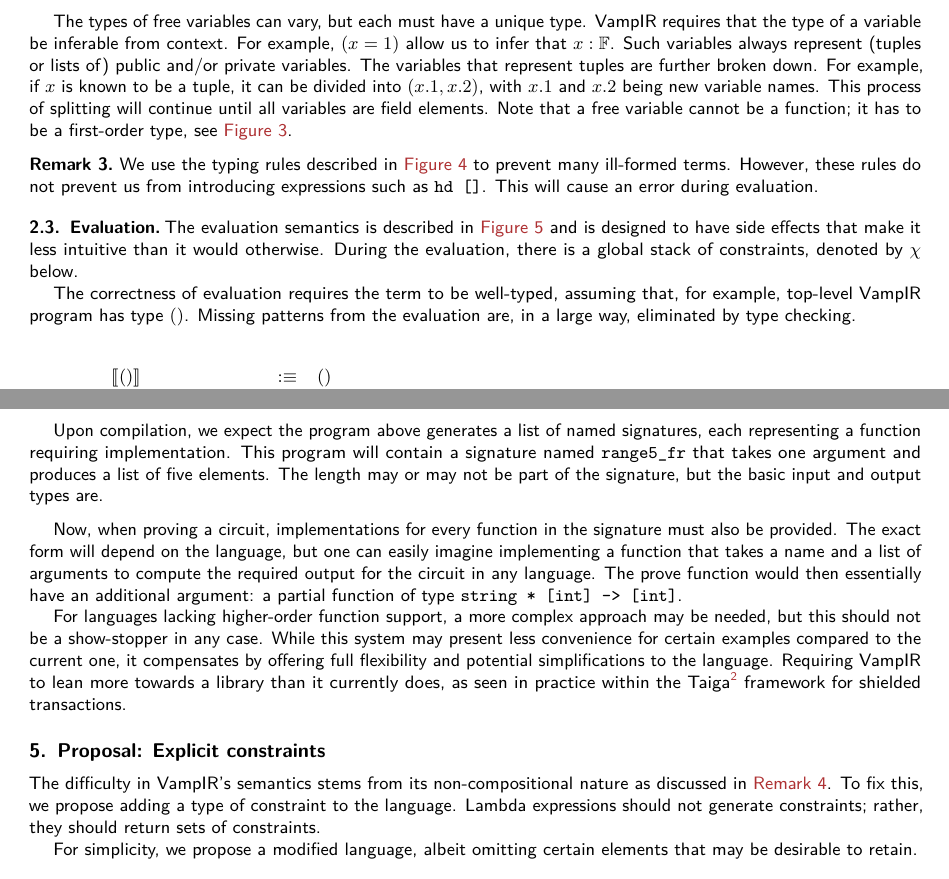
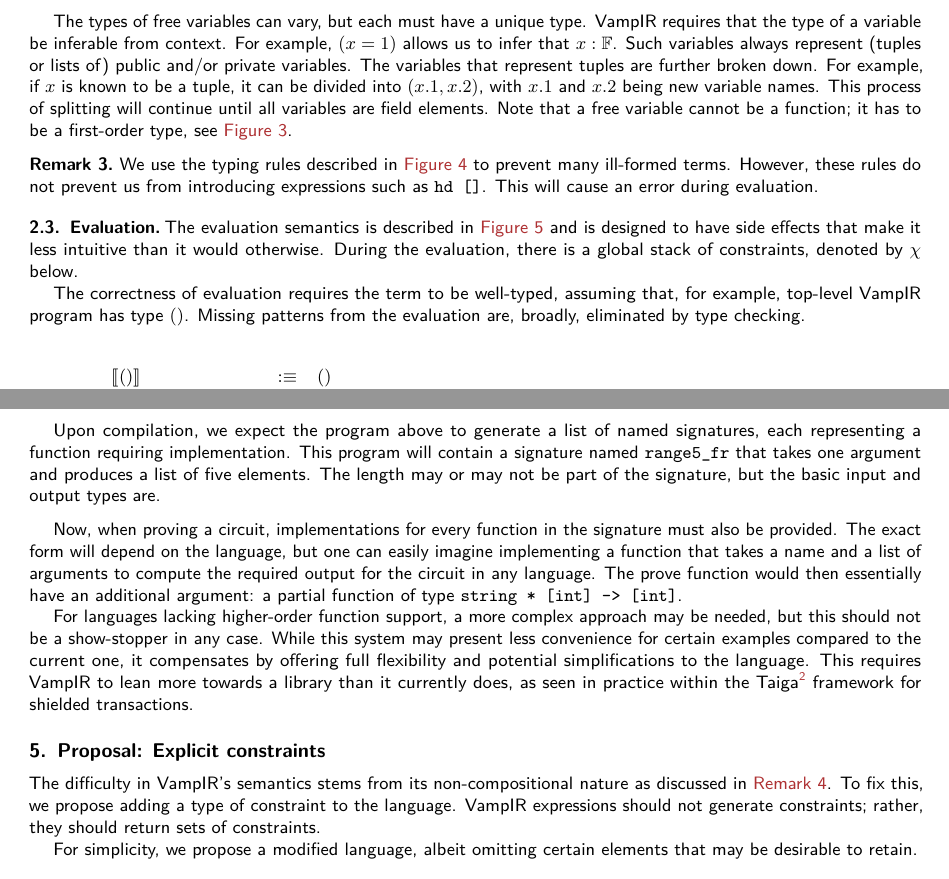
Before and after one commit to anoma/ART-2023-Hart-Rethinking-VampIR, a LaTeX document (main.tex): two parts of pages 3 and 5 of 7, joined at a grey line, cut so that both start at the same text. Compiled offline with pdfLaTeX.

Commit message:
Update on Overleaf.

```diff
--- a/main.tex
+++ b/main.tex
@@ -133,7 +133,7 @@ Variables $T$ and $U$ are types as in~\Cref{fig:types}.
 \end{figure}
 
 
-The types of free variables can vary, but each must have a unique type. \VampIR{} requires that the type of a variable be inferable from context. For example, $(x = 1)$ allow us to infer that $x : \mathbb{F}$. Such variables always represent (tuples or lists of) public and/or private variables. The variables that represent tuples are further broken down. For example, if $x$ is known to be a tuple, it can be divided into $(x.1, x.2)$, with $x.1$ and $x.2$ being new variable names. This process of splitting will continue until all variables are field elements. Note that a free variable cannot be a function; it has to be a first-order type, see~\Cref{eq:first-order-type}.
+The types of free variables can vary, but each must have a unique type. \VampIR{} requires that the type of a variable be inferable from context. For example, $(x = 1)$ allows us to infer that $x : \mathbb{F}$. Such variables always represent (tuples or lists of) public and/or private variables. The variables that represent tuples are further broken down. For example, if $x$ is known to be a tuple, it can be divided into $(x.1, x.2)$, with $x.1$ and $x.2$ being new variable names. This process of splitting will continue until all variables are field elements. Note that a free variable cannot be a function; it has to be a first-order type, see~\Cref{eq:first-order-type}.
 
 \begin{remark}
 We use the typing rules described in~\Cref{fig:typing-rules-1} to prevent many ill-formed terms. However, these rules do not prevent us from introducing expressions such as \texttt{hd  []}. This will cause an error during evaluation.
@@ -143,7 +143,7 @@ We use the typing rules described in~\Cref{fig:typing-rules-1} to prevent many i
 
 The evaluation semantics is described in~\Cref{fig:enter-label} and is designed to have side effects that make it less intuitive than it would otherwise. During the evaluation, there is a global stack of constraints, denoted by $\chi$ below.
 
-The correctness of evaluation requires the term to be well-typed, assuming that, for example, top-level \VampIR{} program has type $()$. Missing patterns from the evaluation are, in a large way, eliminated by type checking.
+The correctness of evaluation requires the term to be well-typed, assuming that, for example, top-level \VampIR{} program has type $()$. Missing patterns from the evaluation are, broadly, eliminated by type checking.
 
 \begin{figure}[!htb]
     \centering
@@ -244,17 +244,17 @@ def range5 a = {
 };
 \end{minted}
 
-Upon compilation, we expect the program above generates a list of named signatures, each representing a function requiring implementation. This program will contain a signature named \texttt{range5\_fr} that takes one argument and produces a list of five elements. The length may or may not be part of the signature, but the basic input and output types are.
+Upon compilation, we expect the program above to generate a list of named signatures, each representing a function requiring implementation. This program will contain a signature named \texttt{range5\_fr} that takes one argument and produces a list of five elements. The length may or may not be part of the signature, but the basic input and output types are.
 \end{example}
 
 Now, when proving a circuit, implementations for every function in the signature must also be provided. The exact form will depend on the language, but one can easily imagine implementing a function that takes a name and a list of arguments to compute the required output for the circuit in any language. The prove function would then essentially have an additional argument: a partial function of type \texttt{string * [int] -> [int]}.
 
-For languages lacking higher-order function support, a more complex approach may be needed, but this should not be a show-stopper in any case. While this system may present less convenience for certain examples compared to the current one, it compensates by offering full flexibility and potential simplifications to the language. Requiring \VampIR{} to lean more towards a library than it currently does, as seen in practice within the Taiga\footnote{\url{https://github.com/anoma/taiga}.} framework for shielded transactions.
+For languages lacking higher-order function support, a more complex approach may be needed, but this should not be a show-stopper in any case. While this system may present less convenience for certain examples compared to the current one, it compensates by offering full flexibility and potential simplifications to the language. This requires \VampIR{} to lean more towards a library than it currently does, as seen in practice within the Taiga\footnote{\url{https://github.com/anoma/taiga}.} framework for shielded transactions.
 
 \section{Proposal: Explicit constraints}
 \label{sec:explicit-constraints}
 
-The difficulty in \VampIR{}'s semantics stems from its non-compositional nature as discussed in~\Cref{remark:semanatics-no-compositional}. To fix this, we propose adding a type of constraint to the language. Lambda expressions should not generate constraints; rather, they should return sets of constraints.
+The difficulty in \VampIR{}'s semantics stems from its non-compositional nature as discussed in~\Cref{remark:semanatics-no-compositional}. To fix this, we propose adding a type of constraint to the language. \VampIR{} expressions should not generate constraints; rather, they should return sets of constraints.
 
 
 For simplicity, we propose a modified language, albeit omitting certain elements that may be desirable to retain.
```
Also changed, not shown: main.tex (6 more changed lines).
